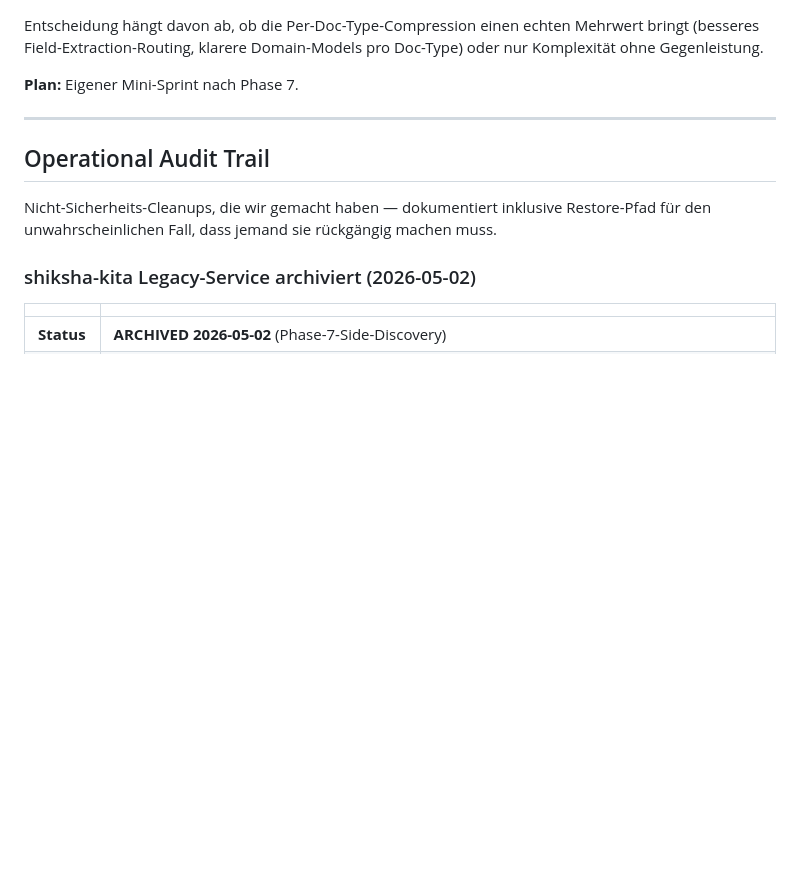
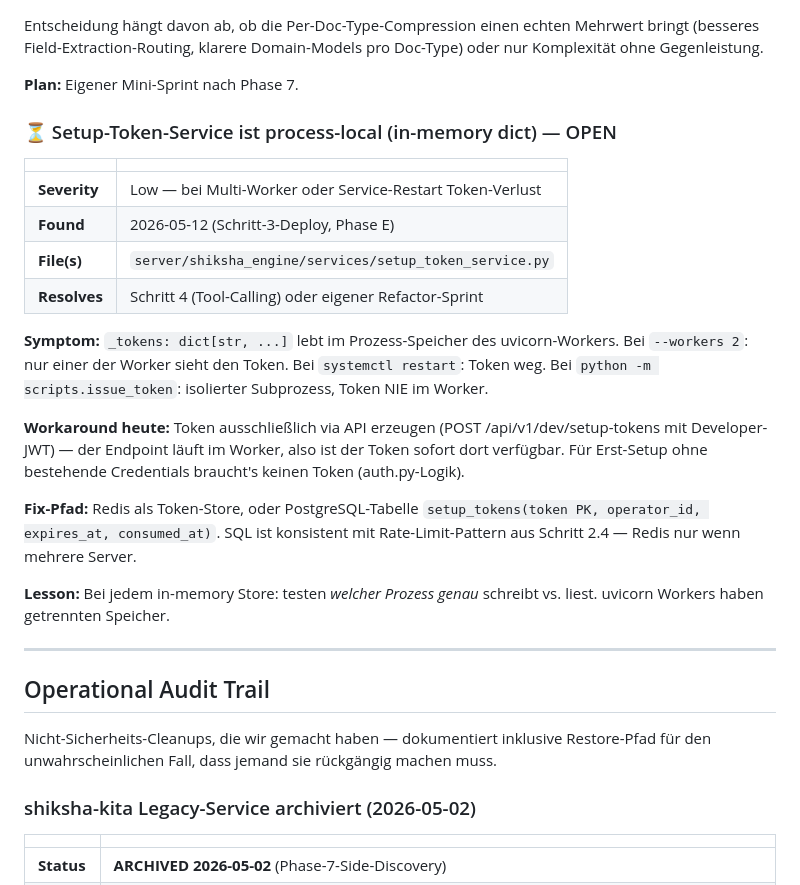
Before and after one commit to herrknoedler-cell/shiksha, a Markdown page: docs/tech-debt.md, the part around the change. GitHub-like rendering; blank space fills up the shorter version.

Commit message:
docs(tech-debt): Setup-Token-Service ist process-local — OPEN
In-memory dict im uvicorn-Worker → Multi-Worker / Restart / Subprocess-
Scripts verlieren Token. Heute kein Production-Issue (Workers=2 mit
Sticky-Routing unwahrscheinlich problematisch, Erst-Setup braucht keinen
Token), aber latent.

Workaround dokumentiert (Token nur via API erzeugen).
Fix-Pfad: SQL-Tabelle setup_tokens (konsistent mit Rate-Limit aus
Schritt 2.4) oder Redis.

Co-Authored-By: Claude Opus 4.7 (1M context) <noreply@anthropic.com>

```diff
--- a/docs/tech-debt.md
+++ b/docs/tech-debt.md
@@ -103,6 +103,33 @@ echten Mehrwert bringt (besseres Field-Extraction-Routing, klarere
 Domain-Models pro Doc-Type) oder nur Komplexität ohne Gegenleistung.
 
 **Plan:** Eigener Mini-Sprint nach Phase 7.
+
+### ⏳ Setup-Token-Service ist process-local (in-memory dict) — OPEN
+
+|              |                                                              |
+| ------------ | ------------------------------------------------------------ |
+| **Severity** | Low — bei Multi-Worker oder Service-Restart Token-Verlust    |
+| **Found**    | 2026-05-12 (Schritt-3-Deploy, Phase E)                       |
+| **File(s)**  | `server/shiksha_engine/services/setup_token_service.py`      |
+| **Resolves** | Schritt 4 (Tool-Calling) oder eigener Refactor-Sprint        |
+
+**Symptom:** `_tokens: dict[str, ...]` lebt im Prozess-Speicher des
+uvicorn-Workers. Bei `--workers 2`: nur einer der Worker sieht den Token.
+Bei `systemctl restart`: Token weg. Bei `python -m scripts.issue_token`:
+isolierter Subprozess, Token NIE im Worker.
+
+**Workaround heute:** Token ausschließlich via API erzeugen
+(POST /api/v1/dev/setup-tokens mit Developer-JWT) — der Endpoint läuft
+im Worker, also ist der Token sofort dort verfügbar. Für Erst-Setup
+ohne bestehende Credentials braucht's keinen Token (auth.py-Logik).
+
+**Fix-Pfad:** Redis als Token-Store, oder PostgreSQL-Tabelle
+`setup_tokens(token PK, operator_id, expires_at, consumed_at)`. SQL ist
+konsistent mit Rate-Limit-Pattern aus Schritt 2.4 — Redis nur wenn
+mehrere Server.
+
+**Lesson:** Bei jedem in-memory Store: testen *welcher Prozess
+genau* schreibt vs. liest. uvicorn Workers haben getrennten Speicher.
 
 ---
 
```
